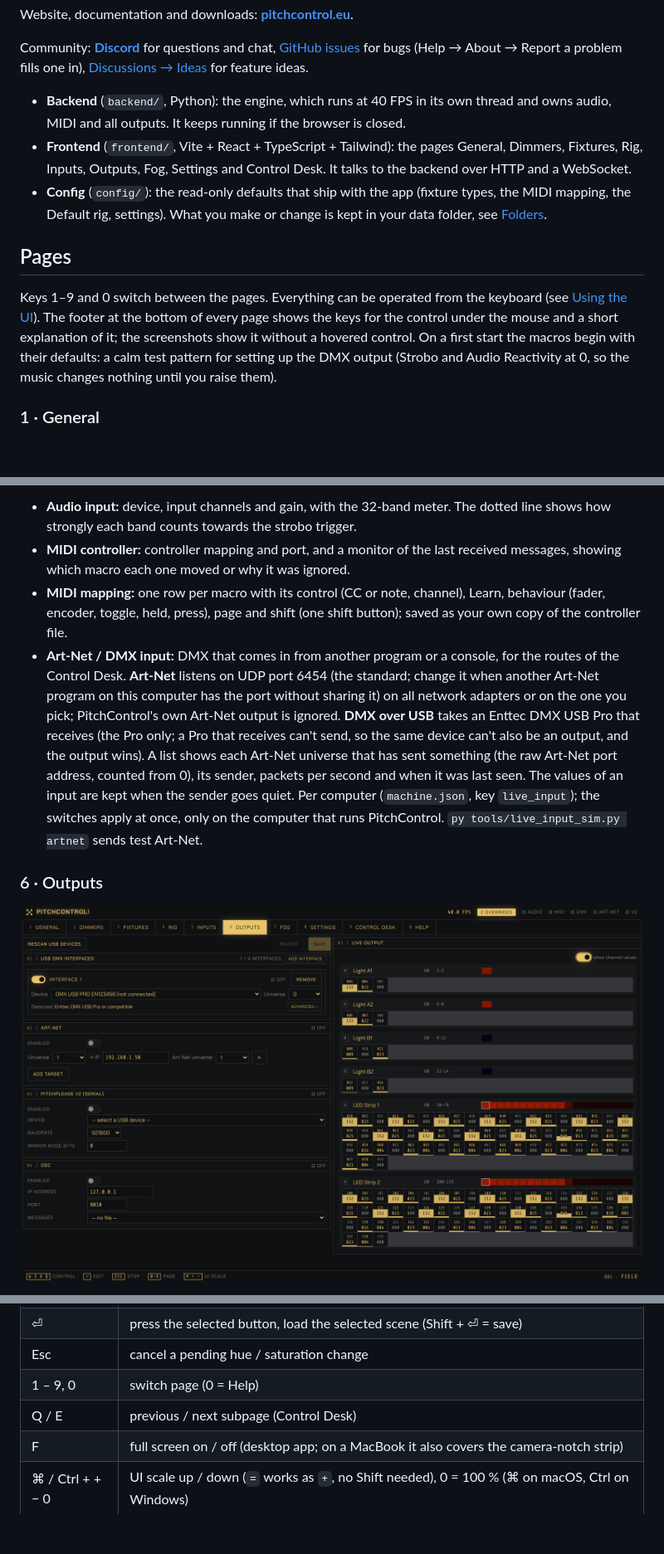
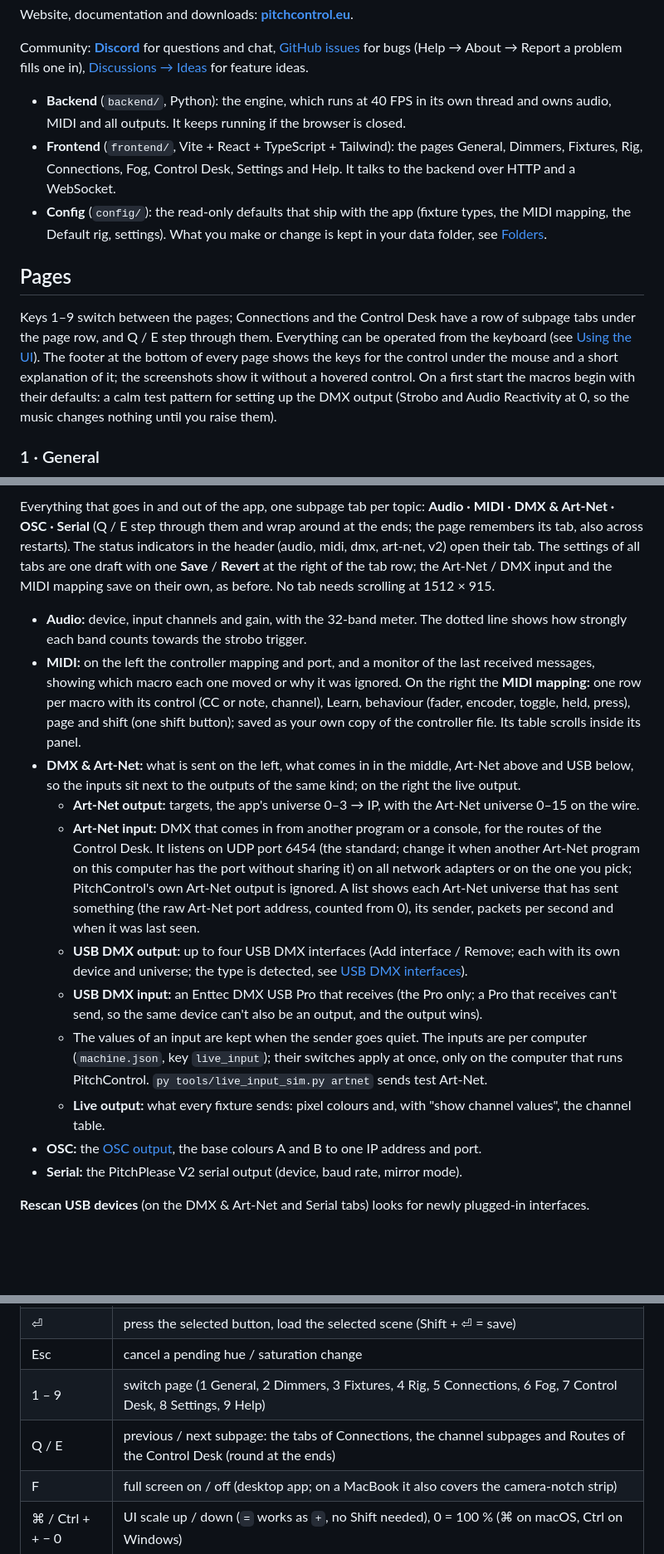
Before and after one commit to hlavamir/PitchControl, a Markdown page: README.md, 3 parts joined by grey strips. Shown at 83% size. GitHub-like rendering; blank space fills up the shorter version.

Commit message:
Items 60 and 61: README, CHANGELOG (Unreleased)
Co-Authored-By: Claude Opus 5.5 <noreply@anthropic.com>

```diff
--- a/README.md
+++ b/README.md
@@ -7,12 +7,12 @@ Website, documentation and downloads: **[pitchcontrol.eu](https://pitchcontrol.e
 Community: **[Discord](https://discord.gg/4nbBaQDKz4)** for questions and chat, [GitHub issues](https://github.com/hlavamir/PitchControl/issues) for bugs (Help → About → Report a problem fills one in), [Discussions → Ideas](https://github.com/hlavamir/PitchControl/discussions/categories/ideas) for feature ideas.
 
 - **Backend** (`backend/`, Python): the engine, which runs at 40 FPS in its own thread and owns audio, MIDI and all outputs. It keeps running if the browser is closed.
-- **Frontend** (`frontend/`, Vite + React + TypeScript + Tailwind): the pages General, Dimmers, Fixtures, Rig, Inputs, Outputs, Fog, Settings and Control Desk. It talks to the backend over HTTP and a WebSocket.
+- **Frontend** (`frontend/`, Vite + React + TypeScript + Tailwind): the pages General, Dimmers, Fixtures, Rig, Connections, Fog, Control Desk, Settings and Help. It talks to the backend over HTTP and a WebSocket.
 - **Config** (`config/`): the read-only defaults that ship with the app (fixture types, the MIDI mapping, the Default rig, settings). What you make or change is kept in your data folder, see [Folders](#folders).
 
 ## Pages
 
-Keys 1–9 and 0 switch between the pages. Everything can be operated from the keyboard (see [Using the UI](#using-the-ui)). The footer at the bottom of every page shows the keys for the control under the mouse and a short explanation of it; the screenshots show it without a hovered control. On a first start the macros begin with their defaults: a calm test pattern for setting up the DMX output (Strobo and Audio Reactivity at 0, so the music changes nothing until you raise them).
+Keys 1–9 switch between the pages; Connections and the Control Desk have a row of subpage tabs under the page row, and Q / E step through them. Everything can be operated from the keyboard (see [Using the UI](#using-the-ui)). The footer at the bottom of every page shows the keys for the control under the mouse and a short explanation of it; the screenshots show it without a hovered control. On a first start the macros begin with their defaults: a calm test pattern for setting up the DMX output (Strobo and Audio Reactivity at 0, so the music changes nothing until you raise them).
 
 ### 1 · General
 
@@ -64,10 +64,17 @@ The rig: the fixtures of one event and everything that differs per fixture.
 
-- **Audio input:** device, input channels and gain, with the 32-band meter. The dotted line shows how strongly each band counts towards the strobo trigger.
-- **MIDI controller:** controller mapping and port, and a monitor of the last received messages, showing which macro each one moved or why it was ignored.
-- **MIDI mapping:** one row per macro with its control (CC or note, channel), Learn, behaviour (fader, encoder, toggle, held, press), page and shift (one shift button); saved as your own copy of the controller file.
-- **Art-Net / DMX input:** DMX that comes in from another program or a console, for the routes of the Control Desk. **Art-Net** listens on UDP port 6454 (the standard; change it when another Art-Net program on this computer has the port without sharing it) on all network adapters or on the one you pick; PitchControl's own Art-Net output is ignored. **DMX over USB** takes an Enttec DMX USB Pro that receives (the Pro only; a Pro that receives can't send, so the same device can't also be an output, and the output wins). A list shows each Art-Net universe that has sent something (the raw Art-Net port address, counted from 0), its sender, packets per second and when it was last seen. The values of an input are kept when the sender goes quiet. Per computer (`machine.json`, key `live_input`); the switches apply at once, only on the computer that runs PitchControl. `py tools/live_input_sim.py artnet` sends test Art-Net.
+Everything that goes in and out of the app, one subpage tab per topic: **Audio · MIDI · DMX & Art-Net · OSC · Serial** (Q / E step through them and wrap around at the ends; the page remembers its tab, also across restarts). The status indicators in the header (audio, midi, dmx, art-net, v2) open their tab. The settings of all tabs are one draft with one **Save** / **Revert** at the right of the tab row; the Art-Net / DMX input and the MIDI mapping save on their own, as before. No tab needs scrolling at 1512 × 915.
 
-### 6 · Outputs
+- **Audio:** device, input channels and gain, with the 32-band meter. The dotted line shows how strongly each band counts towards the strobo trigger.
+- **MIDI:** on the left the controller mapping and port, and a monitor of the last received messages, showing which macro each one moved or why it was ignored. On the right the **MIDI mapping:** one row per macro with its control (CC or note, channel), Learn, behaviour (fader, encoder, toggle, held, press), page and shift (one shift button); saved as your own copy of the controller file. Its table scrolls inside its panel.
+- **DMX & Art-Net:** what is sent on the left, what comes in in the middle, Art-Net above and USB below, so the inputs sit next to the outputs of the same kind; on the right the live output.
+  - **Art-Net output:** targets, the app's universe 0–3 → IP, with the Art-Net universe 0–15 on the wire.
+  - **Art-Net input:** DMX that comes in from another program or a console, for the routes of the Control Desk. It listens on UDP port 6454 (the standard; change it when another Art-Net program on this computer has the port without sharing it) on all network adapters or on the one you pick; PitchControl's own Art-Net output is ignored. A list shows each Art-Net universe that has sent something (the raw Art-Net port address, counted from 0), its sender, packets per second and when it was last seen.
+  - **USB DMX output:** up to four USB DMX interfaces (Add interface / Remove; each with its own device and universe; the type is detected, see [USB DMX interfaces](#usb-dmx-interfaces)).
+  - **USB DMX input:** an Enttec DMX USB Pro that receives (the Pro only; a Pro that receives can't send, so the same device can't also be an output, and the output wins).
+  - The values of an input are kept when the sender goes quiet. The inputs are per computer (`machine.json`, key `live_input`); their switches apply at once, only on the computer that runs PitchControl. `py tools/live_input_sim.py artnet` sends test Art-Net.
+  - **Live output:** what every fixture sends: pixel colours and, with "show channel values", the channel table.
+- **OSC:** the [OSC output](#osc-output), the base colours A and B to one IP address and port.
+- **Serial:** the PitchPlease V2 serial output (device, baud rate, mirror mode).
 
-![Outputs page](screenshots/outputs.png)
+**Rescan USB devices** (on the DMX & Art-Net and Serial tabs) looks for newly plugged-in interfaces.
 
@@ -222,8 +229,8 @@ Everything works without a mouse — on the General, Dimmers and Control Desk pa
 | ↑ / ↓ | change the selected value (Shift = fine) |
 | ⏎ | press the selected button, load the selected scene (Shift + ⏎ = save) |
 | Esc | cancel a pending hue / saturation change |
-| 1 – 9, 0 | switch page (0 = Help) |
-| Q / E | previous / next subpage (Control Desk) |
+| 1 – 9 | switch page (1 General, 2 Dimmers, 3 Fixtures, 4 Rig, 5 Connections, 6 Fog, 7 Control Desk, 8 Settings, 9 Help) |
+| Q / E | previous / next subpage: the tabs of Connections, the channel subpages and Routes of the Control Desk (round at the ends) |
 | F | full screen on / off (desktop app; on a MacBook it also covers the camera-notch strip) |
 | ⌘ / Ctrl + + − 0 | UI scale up / down (`=` works as `+`, no Shift needed), 0 = 100 % (⌘ on macOS, Ctrl on Windows) |
 | ⌘ / Ctrl + S | Save: what the page's Save button does, also while typing in a field |
```
Also changed, not shown: other parts of README.md (+25 -25 lines), CHANGELOG.md (+5 -2 lines).
